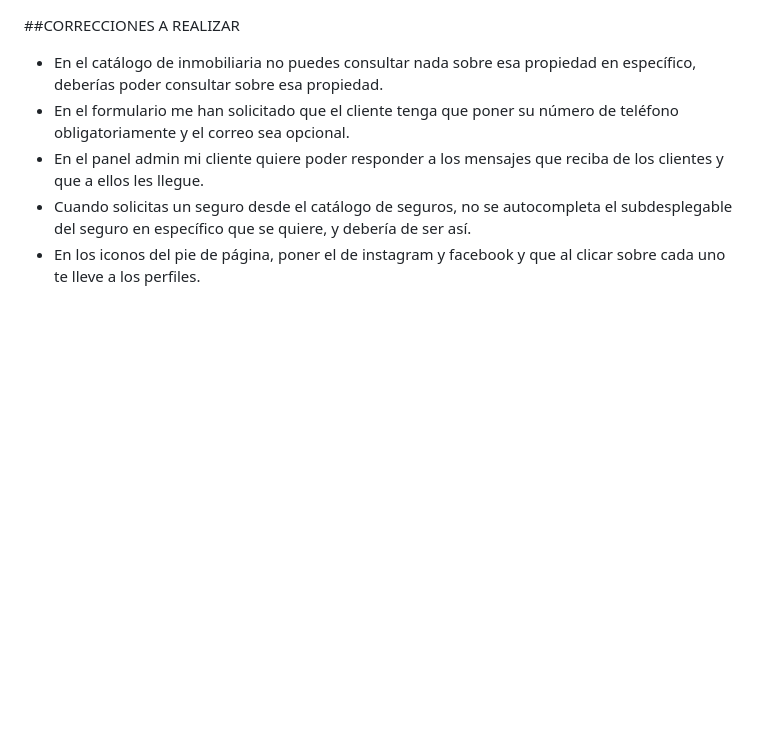
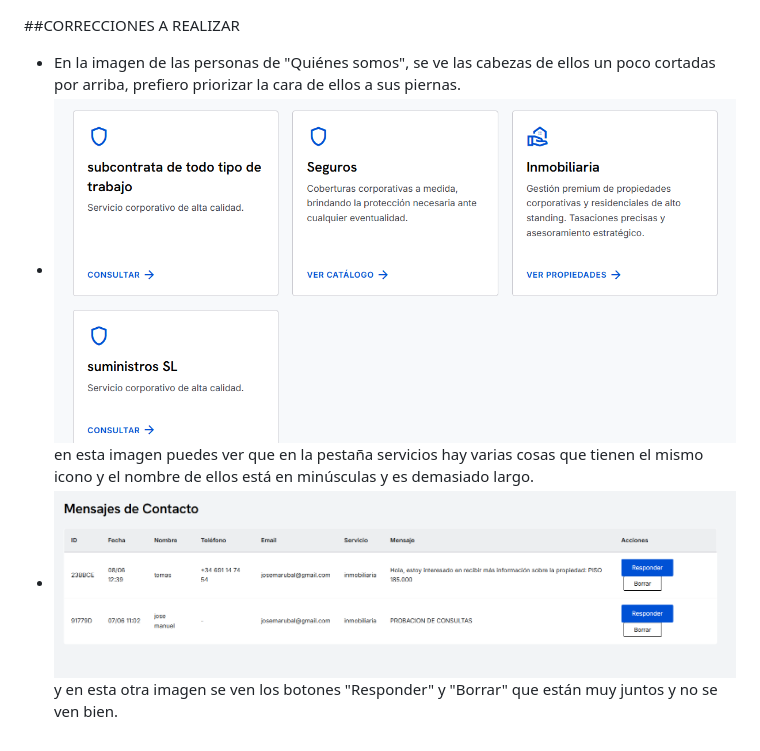
Before and after one commit to paconino1/codecor, a Markdown page: correcciones.md, the part around the change. GitHub-like rendering; pictures changed too: {C1FC3D14-56FC-4EFB-8538-B305BC47AF5D}.png (added), {DD9ADA75-E3B5-41D6-8917-CD199BC94EB7}.png (added); blank space fills up the shorter version.

```diff
--- a/correcciones.md
+++ b/correcciones.md
@@ -1,6 +1,4 @@
 ##CORRECCIONES A REALIZAR
-- En el catálogo de inmobiliaria no puedes consultar nada sobre esa propiedad en específico, deberías poder consultar sobre esa propiedad.
-- En el formulario me han solicitado que el cliente tenga que poner su número de teléfono obligatoriamente y el correo sea opcional.
-- En el panel admin mi cliente quiere poder responder a los mensajes que reciba de los clientes y que a ellos les llegue.
-- Cuando solicitas un seguro desde el catálogo de seguros, no se autocompleta el subdesplegable del seguro en específico que se quiere, y debería de ser así.
-- En los iconos del pie de página, poner el de instagram y facebook y que al clicar sobre cada uno te lleve a los perfiles.
+- En la imagen de las personas de "Quiénes somos", se ve las cabezas de ellos un poco cortadas por arriba, prefiero priorizar la cara de ellos a sus piernas.
+- ![alt text]({DD9ADA75-E3B5-41D6-8917-CD199BC94EB7}.png) en esta imagen puedes ver que en la pestaña servicios hay varias cosas que tienen el mismo icono y el nombre de ellos está en minúsculas y es demasiado largo.
+- ![alt text]({C1FC3D14-56FC-4EFB-8538-B305BC47AF5D}.png) y en esta otra imagen se ven los botones "Responder" y "Borrar" que están muy juntos y no se ven bien.
```
Also changed, not shown: 3 other files.
